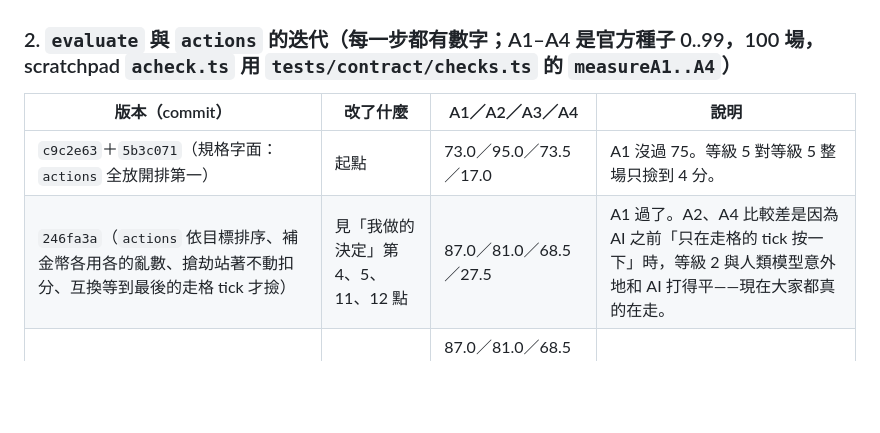
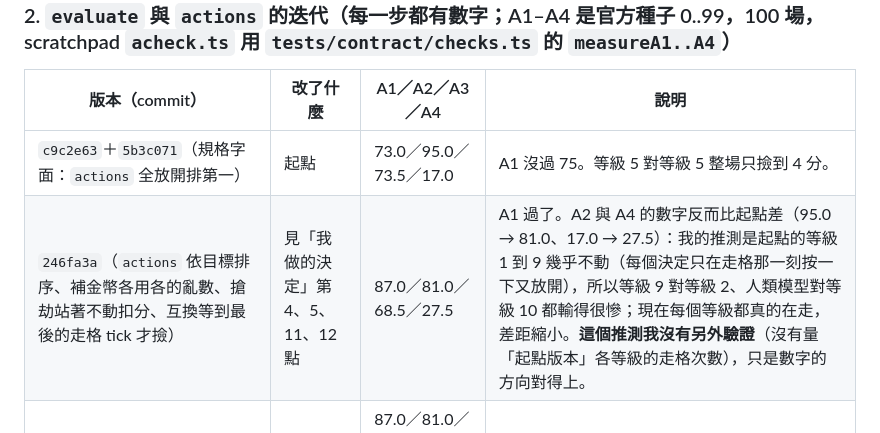
Before and after one commit to Jadiouo/beat-the-deck, a Markdown page: docs/cards/JK-B.md, the part around the change. Rendered like a GitHub page; blank space fills up the shorter version.

Commit message:
docs: JK-B 迭代表 A2／A4 變差的原因改成「推測、沒有另外驗證」
Co-Authored-By: Claude Opus 5 <noreply@anthropic.com>
Claude-Session: https://claude.ai/code/session_01GSUPveMoxR1976a1dbCc35

```diff
--- a/docs/cards/JK-B.md
+++ b/docs/cards/JK-B.md
@@ -227,7 +227,7 @@
 | 版本（commit） | 改了什麼 | A1／A2／A3／A4 | 說明 |
 |---|---|---|---|
 | `c9c2e63`＋`5b3c071`（規格字面：`actions` 全放開排第一） | 起點 | 73.0／95.0／73.5／17.0 | A1 沒過 75。等級 5 對等級 5 整場只撿到 4 分。 |
-| `246fa3a`（`actions` 依目標排序、補金幣各用各的亂數、搶劫站著不動扣分、互換等到最後的走格 tick 才撿） | 見「我做的決定」第 4、5、11、12 點 | 87.0／81.0／68.5／27.5 | A1 過了。A2、A4 比較差是因為 AI 之前「只在走格的 tick 按一下」時，等級 2 與人類模型意外地和 AI 打得平——現在大家都真的在走。 |
+| `246fa3a`（`actions` 依目標排序、補金幣各用各的亂數、搶劫站著不動扣分、互換等到最後的走格 tick 才撿） | 見「我做的決定」第 4、5、11、12 點 | 87.0／81.0／68.5／27.5 | A1 過了。A2 與 A4 的數字反而比起點差（95.0 → 81.0、17.0 → 27.5）：我的推測是起點的等級 1 到 9 幾乎不動（每個決定只在走格那一刻按一下又放開），所以等級 9 對等級 2、人類模型對等級 10 都輸得很慘；現在每個等級都真的在走，差距縮小。**這個推測我沒有另外驗證**（沒有量「起點版本」各等級的走格次數），只是數字的方向對得上。 |
 | `0f60c02`（宣告 `selfFromPresent`） | 第 3 小節 | 87.0／81.0／68.5／27.5（同一批種子，數字相同；hook 沒有改變這個勝率） | 差別在「AI 被推的次數」（第 3 小節），不在勝率。 |
 | `cad334e`（分數互換不排在最後一段） | 第 8 小節 | 85.0／81.0／72.0／17.0 | A4 從 27.5 掉到 17.0：人類模型贏的，有一大塊是「最後一段是互換、整局靠最後一個撿的人」那種場次。 |
 
```
